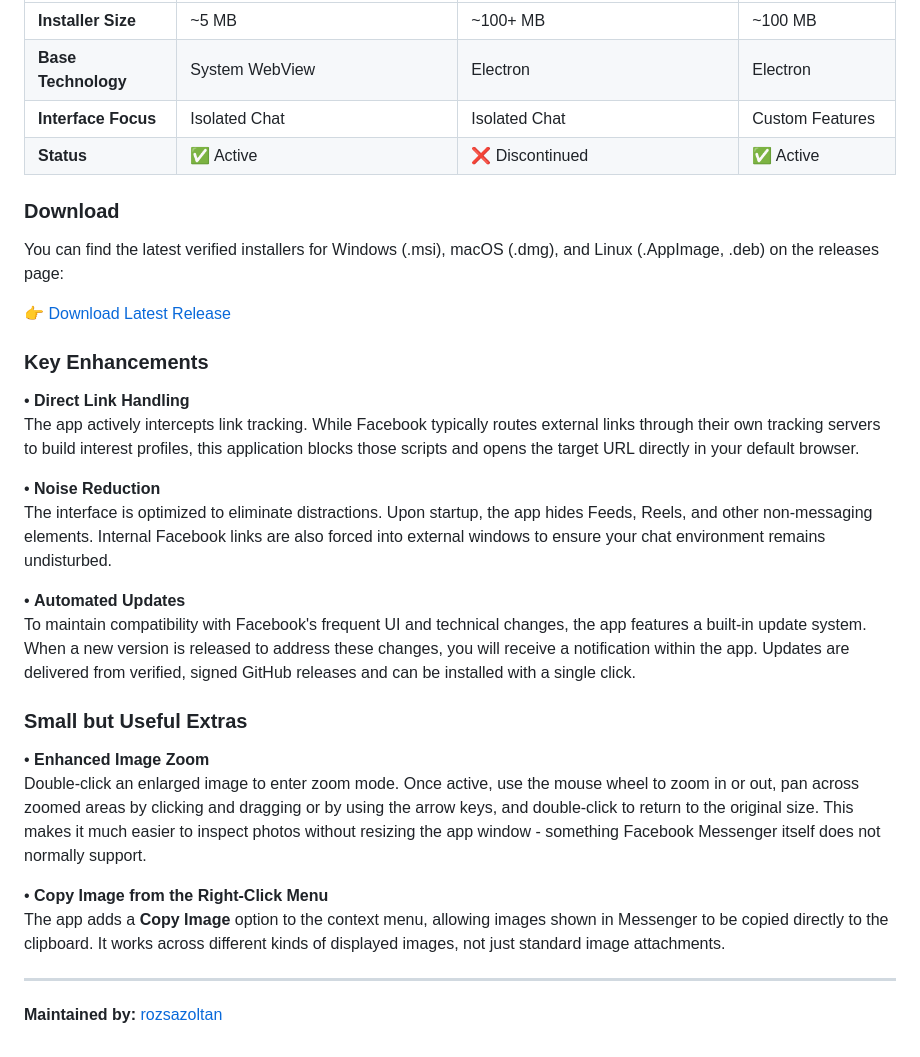
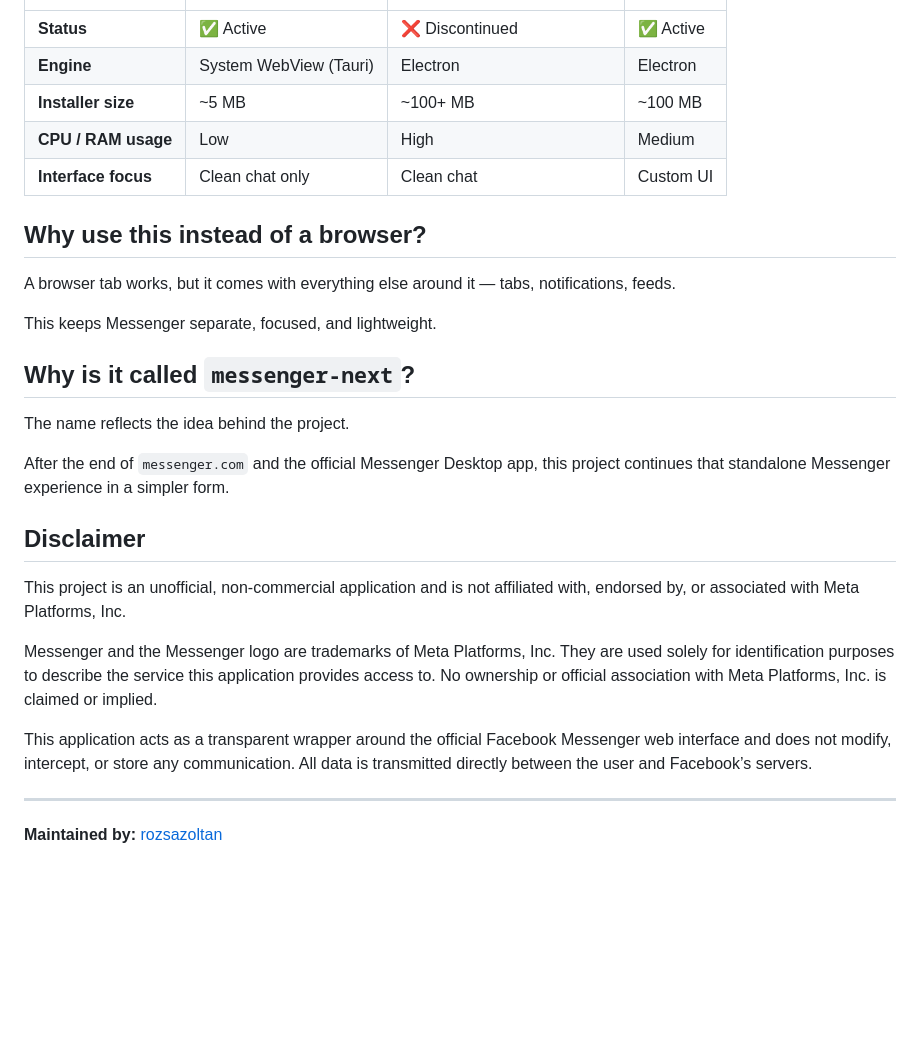
Before and after one commit to rozsazoltan/messenger, a Markdown page: README.md, the part around one of its changes. Rendered like a GitHub page; blank space fills up the shorter version.

```diff
--- a/README.md
+++ b/README.md
@@ -40,32 +83,29 @@ It behaves like a real desktop app: external links open in your default browser
 | :--- | :--- | :--- | :--- |
-| **Installer Size** | ~5 MB | ~100+ MB | ~100 MB |
-| **Base Technology** | System WebView | Electron | Electron |
-| **Interface Focus** | Isolated Chat | Isolated Chat | Custom Features |
 | **Status** | ✅ Active | ❌ Discontinued | ✅ Active |
+| **Engine** | System WebView (Tauri) | Electron | Electron |
+| **Installer size** | ~5 MB | ~100+ MB | ~100 MB |
+| **CPU / RAM usage** | Low | High | Medium |
+| **Interface focus** | Clean chat only | Clean chat | Custom UI |
 
-### Download
-You can find the latest verified installers for Windows (.msi), macOS (.dmg), and Linux (.AppImage, .deb) on the releases page:
+## Why use this instead of a browser?
 
-👉 [Download Latest Release](https://github.com/rozsazoltan/messenger/releases/latest)
+A browser tab works, but it comes with everything else around it — tabs, notifications, feeds.
 
-### Key Enhancements
+This keeps Messenger separate, focused, and lightweight.
 
-• **Direct Link Handling**
-The app actively intercepts link tracking. While Facebook typically routes external links through their own tracking servers to build interest profiles, this application blocks those scripts and opens the target URL directly in your default browser.
+## Why is it called `messenger-next`?
 
-• **Noise Reduction**
-The interface is optimized to eliminate distractions. Upon startup, the app hides Feeds, Reels, and other non-messaging elements. Internal Facebook links are also forced into external windows to ensure your chat environment remains undisturbed.
+The name reflects the idea behind the project.
 
-• **Automated Updates**
-To maintain compatibility with Facebook's frequent UI and technical changes, the app features a built-in update system. When a new version is released to address these changes, you will receive a notification within the app. Updates are delivered from verified, signed GitHub releases and can be installed with a single click.
+After the end of `messenger.com` and the official Messenger Desktop app, this project continues that standalone Messenger experience in a simpler form.
 
-### Small but Useful Extras
+## Disclaimer
 
-• **Enhanced Image Zoom**
-Double-click an enlarged image to enter zoom mode. Once active, use the mouse wheel to zoom in or out, pan across zoomed areas by clicking and dragging or by using the arrow keys, and double-click to return to the original size. This makes it much easier to inspect photos without resizing the app window - something Facebook Messenger itself does not normally support.
+This project is an unofficial, non-commercial application and is not affiliated with, endorsed by, or associated with Meta Platforms, Inc.
 
-• **Copy Image from the Right-Click Menu**
-The app adds a **Copy Image** option to the context menu, allowing images shown in Messenger to be copied directly to the clipboard. It works across different kinds of displayed images, not just standard image attachments.
+Messenger and the Messenger logo are trademarks of Meta Platforms, Inc. They are used solely for identification purposes to describe the service this application provides access to. No ownership or official association with Meta Platforms, Inc. is claimed or implied.
+
+This application acts as a transparent wrapper around the official Facebook Messenger web interface and does not modify, intercept, or store any communication. All data is transmitted directly between the user and Facebook’s servers.
 
 ---
 **Maintained by:** [rozsazoltan](https://stackoverflow.com/users/15167500/rozsazoltan)
```
Also changed, not shown: other parts of README.md (+60 -17 lines).
